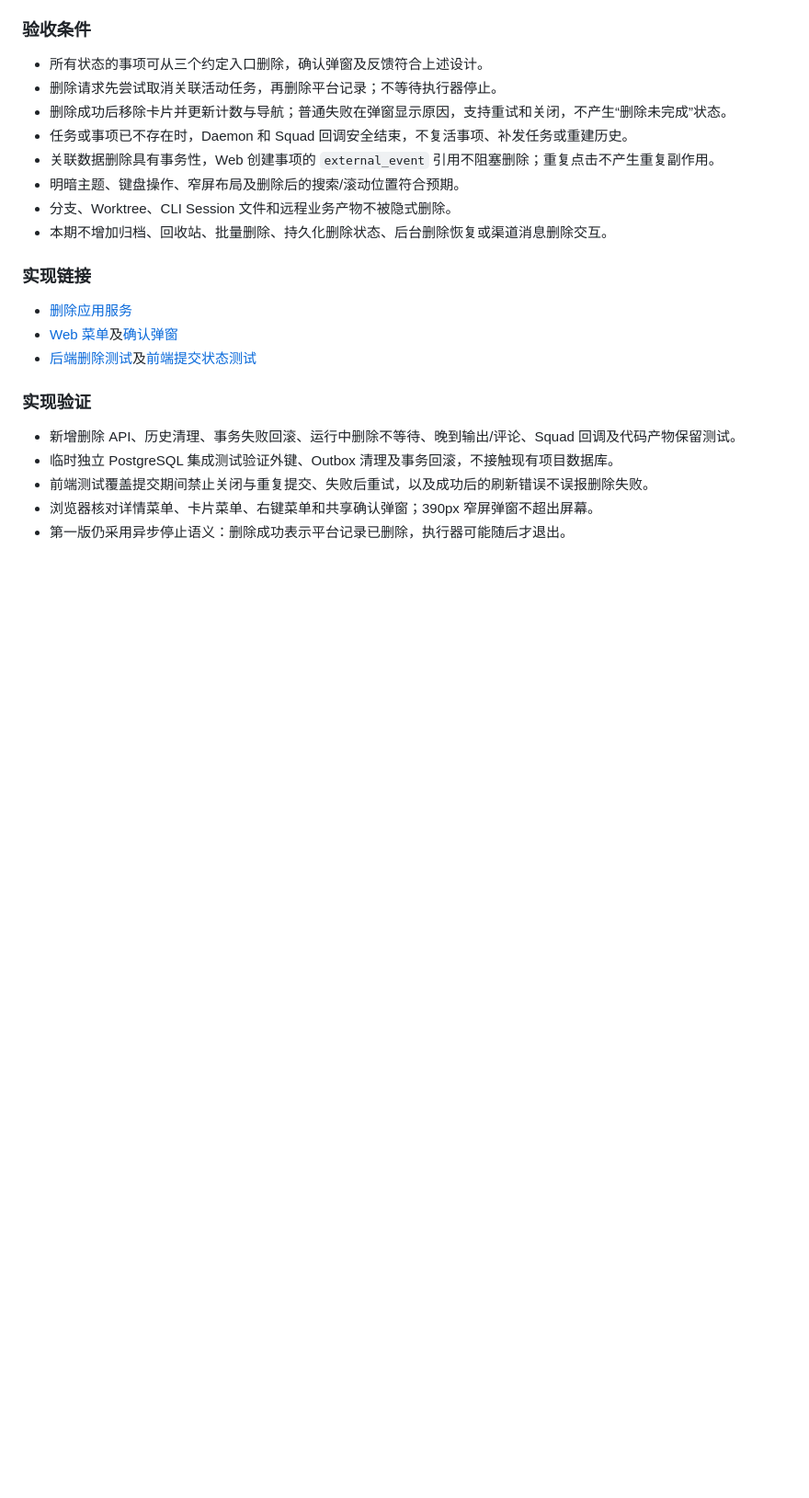
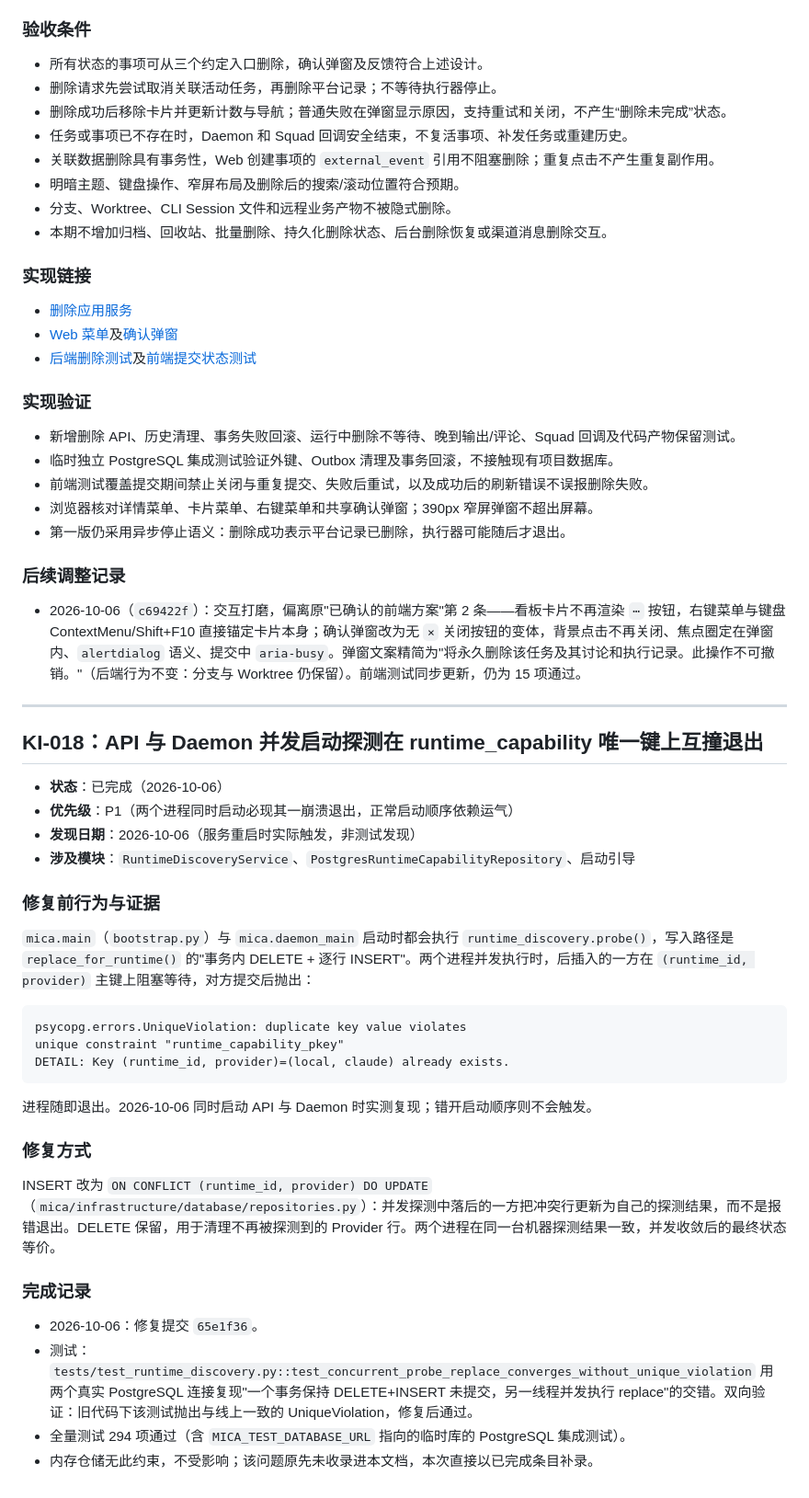
Before and after one commit to sfenga/mica, a Markdown page: docs/known-issues.md, the part around one of its changes. Shown at 92% size. GitHub-like rendering; blank space fills up the shorter version.

Commit message:
docs: annotate known issues with ctx-channel progress and probe-race fix
- KI-002: phase-one mica-ctx read channel landed for CLI providers
  (c848ae2); remaining gaps spelled out
- KI-017: record the 2026-10-06 deletion-dialog refinement (c69422f)
- KI-018: record the API/daemon startup probe race, fixed via upsert
  (65e1f36) with a two-connection reproduction test

````diff
--- a/docs/known-issues.md
+++ b/docs/known-issues.md
@@ -961,3 +965,39 @@ Mica 的 `done` 事项保留在已完成列，`cancelled` 事项被默认看板
 - 前端测试覆盖提交期间禁止关闭与重复提交、失败后重试，以及成功后的刷新错误不误报删除失败。
 - 浏览器核对详情菜单、卡片菜单、右键菜单和共享确认弹窗；390px 窄屏弹窗不超出屏幕。
 - 第一版仍采用异步停止语义：删除成功表示平台记录已删除，执行器可能随后才退出。
+
+### 后续调整记录
+
+- 2026-10-06（`c69422f`）：交互打磨，偏离原"已确认的前端方案"第 2 条——看板卡片不再渲染 `⋯` 按钮，右键菜单与键盘 ContextMenu/Shift+F10 直接锚定卡片本身；确认弹窗改为无 `×` 关闭按钮的变体，背景点击不再关闭、焦点圈定在弹窗内、`alertdialog` 语义、提交中 `aria-busy`。弹窗文案精简为"将永久删除该任务及其讨论和执行记录。此操作不可撤销。"（后端行为不变：分支与 Worktree 仍保留）。前端测试同步更新，仍为 15 项通过。
+
+---
+
+## KI-018：API 与 Daemon 并发启动探测在 runtime_capability 唯一键上互撞退出
+
+- **状态**：已完成（2026-10-06）
+- **优先级**：P1（两个进程同时启动必现其一崩溃退出，正常启动顺序依赖运气）
+- **发现日期**：2026-10-06（服务重启时实际触发，非测试发现）
+- **涉及模块**：`RuntimeDiscoveryService`、`PostgresRuntimeCapabilityRepository`、启动引导
+
+### 修复前行为与证据
+
+`mica.main`（`bootstrap.py`）与 `mica.daemon_main` 启动时都会执行 `runtime_discovery.probe()`，写入路径是 `replace_for_runtime()` 的"事务内 DELETE + 逐行 INSERT"。两个进程并发执行时，后插入的一方在 `(runtime_id, provider)` 主键上阻塞等待，对方提交后抛出：
+
+```text
+psycopg.errors.UniqueViolation: duplicate key value violates
+unique constraint "runtime_capability_pkey"
+DETAIL: Key (runtime_id, provider)=(local, claude) already exists.
+```
+
+进程随即退出。2026-10-06 同时启动 API 与 Daemon 时实测复现；错开启动顺序则不会触发。
+
+### 修复方式
+
+INSERT 改为 `ON CONFLICT (runtime_id, provider) DO UPDATE`（`mica/infrastructure/database/repositories.py`）：并发探测中落后的一方把冲突行更新为自己的探测结果，而不是报错退出。DELETE 保留，用于清理不再被探测到的 Provider 行。两个进程在同一台机器探测结果一致，并发收敛后的最终状态等价。
+
+### 完成记录
+
+- 2026-10-06：修复提交 `65e1f36`。
+- 测试：`tests/test_runtime_discovery.py::test_concurrent_probe_replace_converges_without_unique_violation` 用两个真实 PostgreSQL 连接复现"一个事务保持 DELETE+INSERT 未提交，另一线程并发执行 replace"的交错。双向验证：旧代码下该测试抛出与线上一致的 UniqueViolation，修复后通过。
+- 全量测试 294 项通过（含 `MICA_TEST_DATABASE_URL` 指向的临时库的 PostgreSQL 集成测试）。
+- 内存仓储无此约束，不受影响；该问题原先未收录进本文档，本次直接以已完成条目补录。
````
Also changed, not shown: other parts of docs/known-issues.md (+6 -2 lines).
